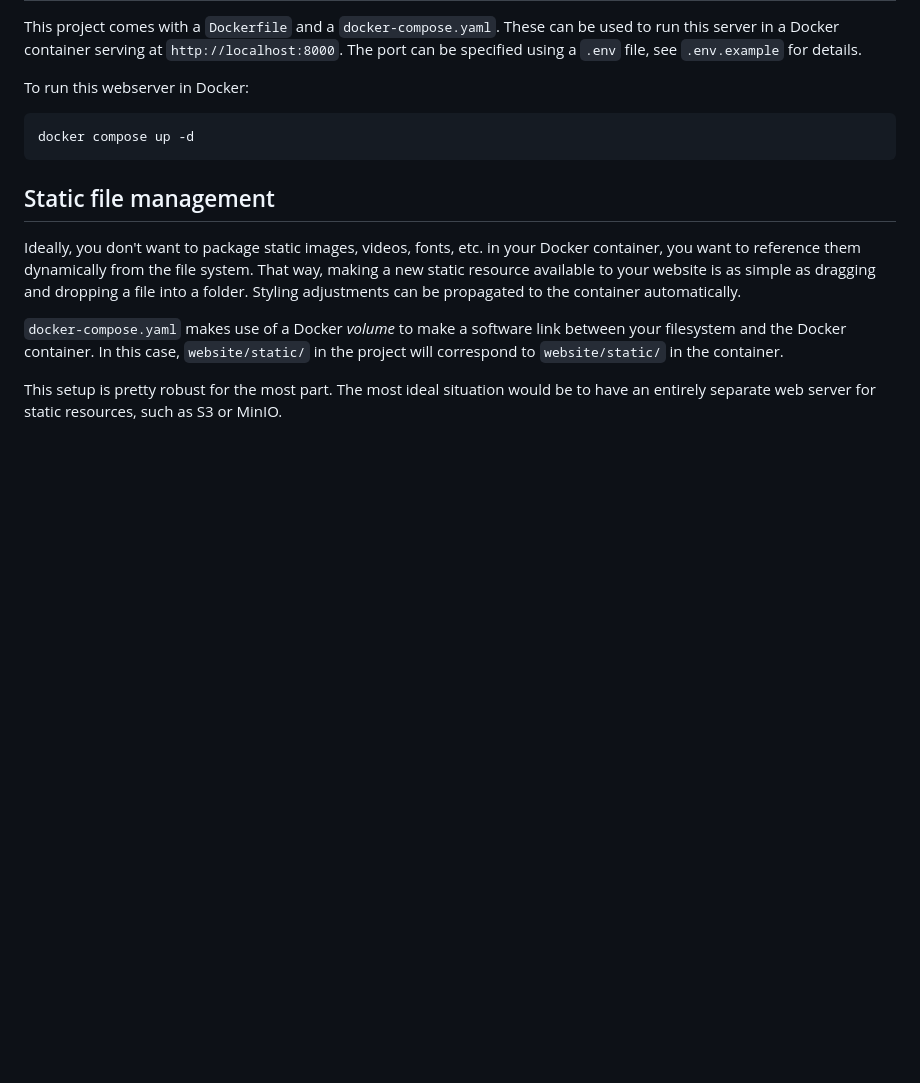
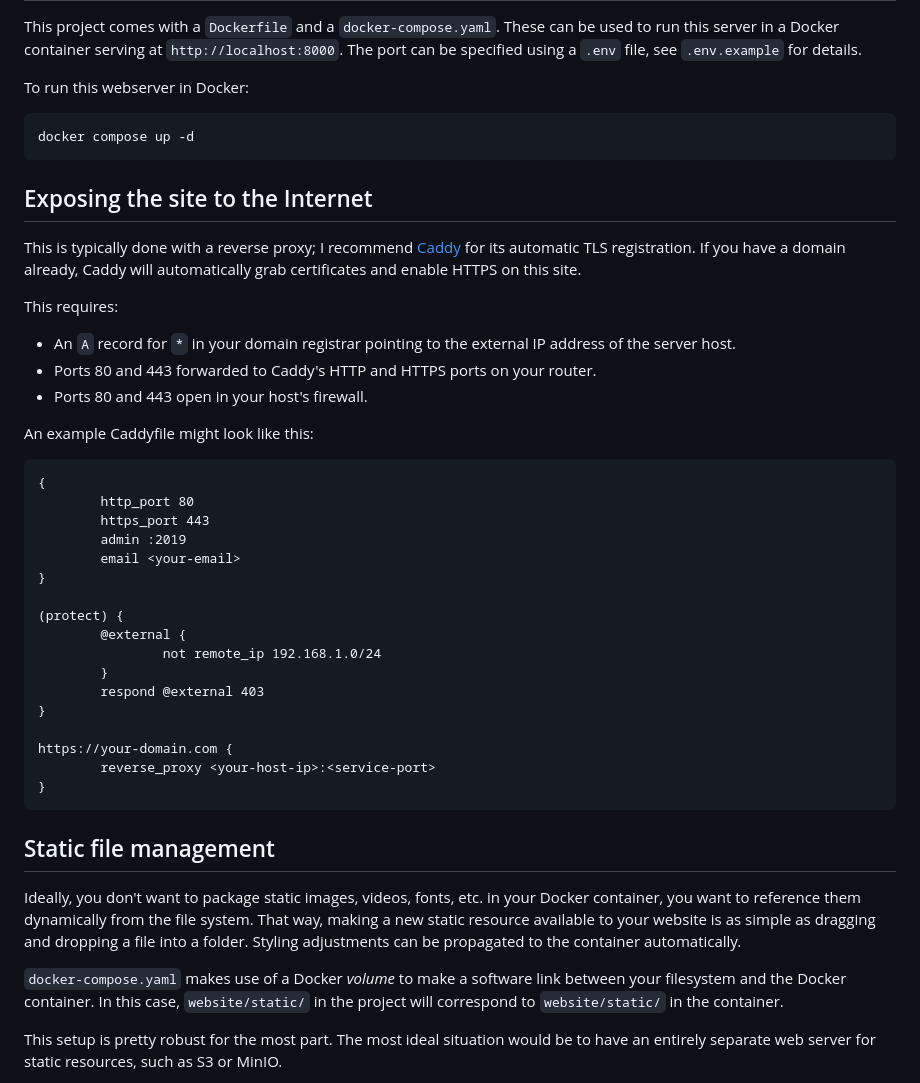
Before and after one commit to SurajSanyal/surajsanyal.com, a Markdown page: README.md, the part around the change. Drawn GitHub-style; blank space fills up the shorter version.

Commit message:
doc(): update readme

````diff
--- a/README.md
+++ b/README.md
@@ -133,6 +133,36 @@ To run this webserver in Docker:
 docker compose up -d
 ```
 
+## Exposing the site to the Internet
+
+This is typically done with a reverse proxy; I recommend [Caddy](https://caddyserver.com/docs/) for its automatic TLS registration. If you have a domain already, Caddy will automatically grab certificates and enable HTTPS on this site.
+
+This requires:
+- An `A` record for `*` in your domain registrar pointing to the external IP address of the server host.
+- Ports 80 and 443 forwarded to Caddy's HTTP and HTTPS ports on your router.
+- Ports 80 and 443 open in your host's firewall.
+
+An example Caddyfile might look like this:
+```
+{
+        http_port 80
+        https_port 443
+        admin :2019
+        email <your-email>
+}
+
+(protect) {
+        @external {
+                not remote_ip 192.168.1.0/24
+        }
+        respond @external 403
+}
+
+https://your-domain.com {
+        reverse_proxy <your-host-ip>:<service-port>
+}
+```
+
 ## Static file management
 
 Ideally, you don't want to package static images, videos, fonts, etc. in your Docker container, you want to reference them dynamically from the file system. That way, making a new static resource available to your website is as simple as dragging and dropping a file into a folder. Styling adjustments can be propagated to the container automatically.
````
